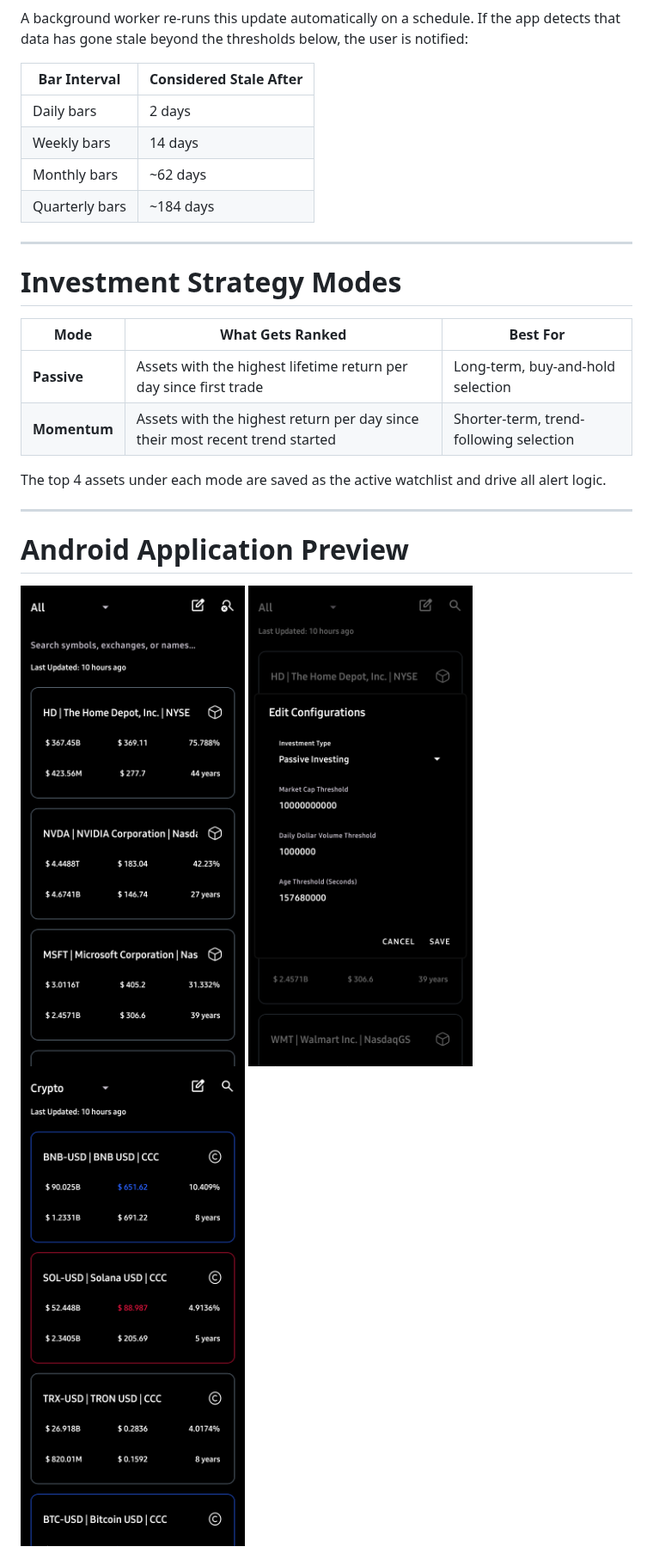
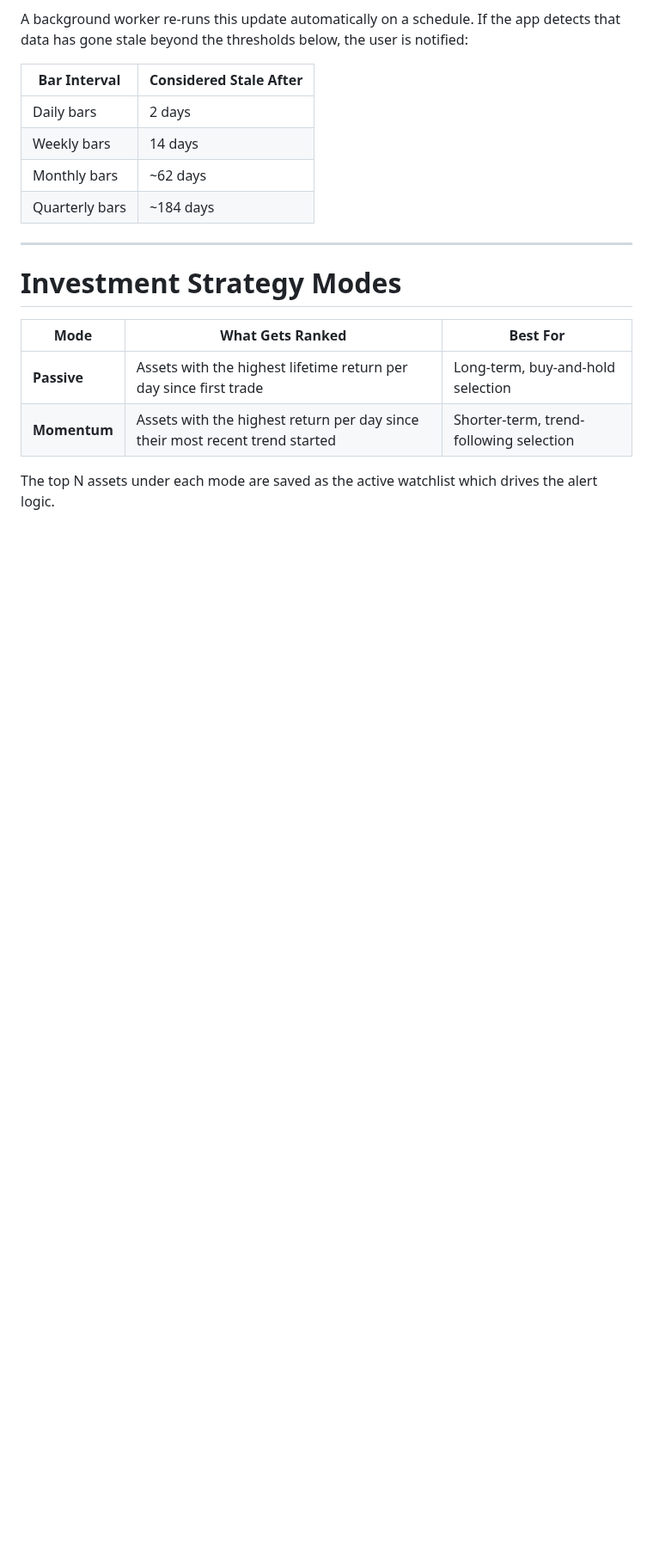
Before and after one commit to u-Kuro/Investment, a Markdown page: README.md, the part around one of its changes. Shown at 86% size. GitHub-like rendering; pictures changed too: images/android-preview-2.png; blank space fills up the shorter version.

Commit message:
Updated README.md and an image for it.

```diff
--- a/README.md
+++ b/README.md
@@ -126,13 +132,4 @@ A background worker re-runs this update automatically on a schedule. If the app
 | **Passive** | Assets with the highest lifetime return per day since first trade | Long-term, buy-and-hold selection |
 | **Momentum** | Assets with the highest return per day since their most recent trend started | Shorter-term, trend-following selection |
 
-The top 4 assets under each mode are saved as the active watchlist and drive all alert logic.
-
----
-
-# Android Application Preview
-<div>
-  <img src="./images/android-preview-1.png" style="width:250px;">
-  <img src="./images/android-preview-2.png" style="width:250px;">
-  <img src="./images/android-preview-3.png" style="width:250px;">
-</div>
+The top N assets under each mode are saved as the active watchlist which drives the alert logic.
```
Also changed, not shown: other parts of README.md (+33 -27 lines).
